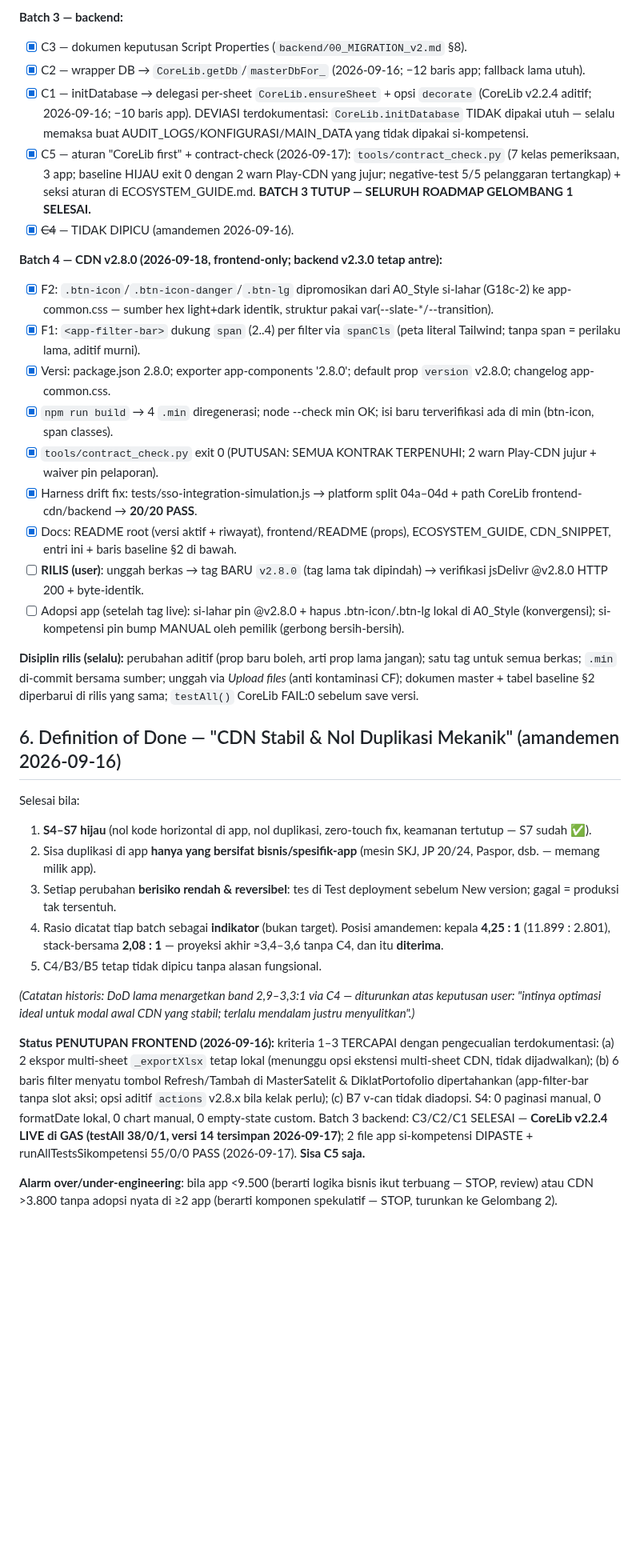
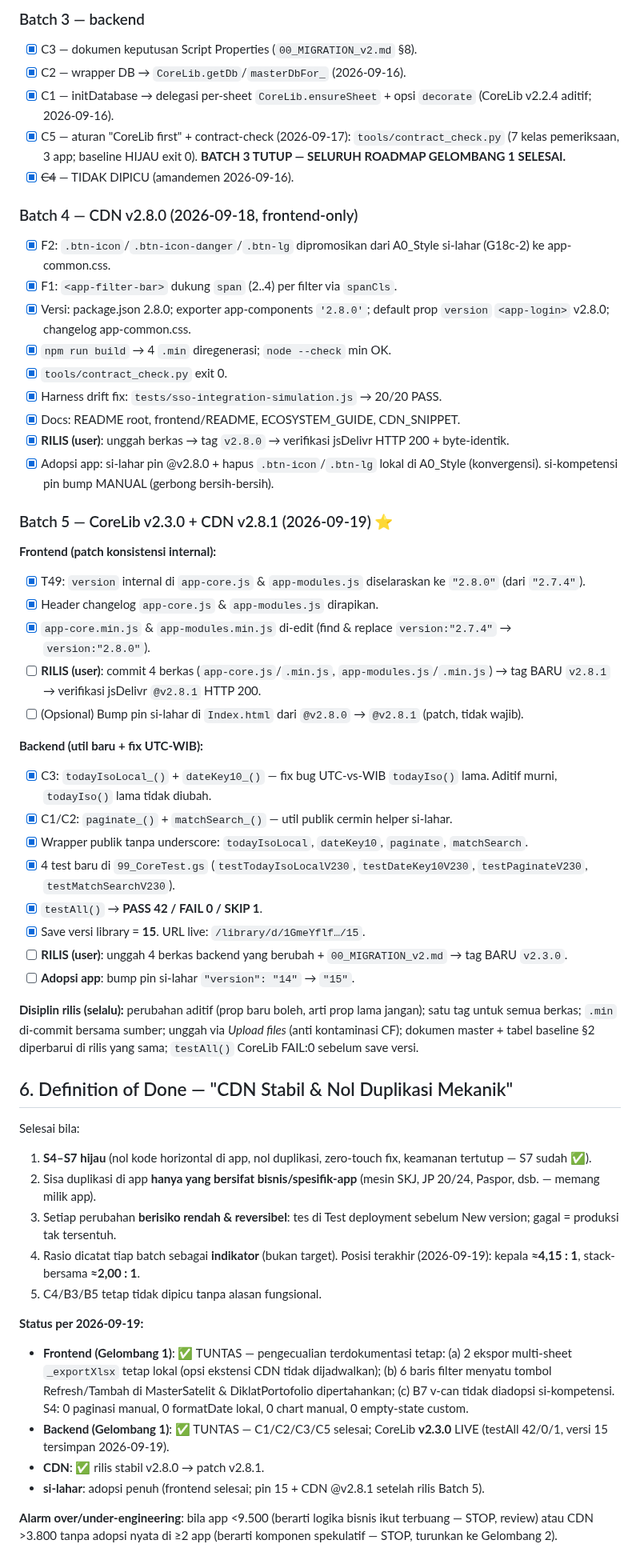
Before and after one commit to miftachurrochim82-sketch/frontend-cdn, a Markdown page: ROADMAP_CDN.md, the part around one of its changes. Shown at 80% size. GitHub-like rendering; blank space fills up the shorter version.

Commit message:
Revise ROADMAP_CDN with updates and new metrics
Update roadmap with new status, metrics, and adjustments for CDN and CoreLib. Add baseline measurements and details for upcoming batches.

```diff
--- a/ROADMAP_CDN.md
+++ b/ROADMAP_CDN.md
@@ -112,36 +132,57 @@
 
-**Batch 3 — backend:**
-- [x] C3 — dokumen keputusan Script Properties (`backend/00_MIGRATION_v2.md` §8).
-- [x] C2 — wrapper DB → `CoreLib.getDb`/`masterDbFor_` (2026-09-16; −12 baris app; fallback lama utuh).
-- [x] C1 — initDatabase → delegasi per-sheet `CoreLib.ensureSheet` + opsi `decorate` (CoreLib v2.2.4 aditif; 2026-09-16; −10 baris app). DEVIASI terdokumentasi: `CoreLib.initDatabase` TIDAK dipakai utuh — selalu memaksa buat AUDIT_LOGS/KONFIGURASI/MAIN_DATA yang tidak dipakai si-kompetensi.
-- [x] C5 — aturan "CoreLib first" + contract-check (2026-09-17): `tools/contract_check.py` (7 kelas pemeriksaan, 3 app; baseline HIJAU exit 0 dengan 2 warn Play-CDN yang jujur; negative-test 5/5 pelanggaran tertangkap) + seksi aturan di ECOSYSTEM_GUIDE.md. **BATCH 3 TUTUP — SELURUH ROADMAP GELOMBANG 1 SELESAI.**
+### Batch 3 — backend
+- [x] C3 — dokumen keputusan Script Properties (`00_MIGRATION_v2.md` §8).
+- [x] C2 — wrapper DB → `CoreLib.getDb`/`masterDbFor_` (2026-09-16).
+- [x] C1 — initDatabase → delegasi per-sheet `CoreLib.ensureSheet` + opsi `decorate` (CoreLib v2.2.4 aditif; 2026-09-16).
+- [x] C5 — aturan "CoreLib first" + contract-check (2026-09-17): `tools/contract_check.py` (7 kelas pemeriksaan, 3 app; baseline HIJAU exit 0). **BATCH 3 TUTUP — SELURUH ROADMAP GELOMBANG 1 SELESAI.**
 - [x] ~~C4~~ — TIDAK DIPICU (amandemen 2026-09-16).
 
-**Batch 4 — CDN v2.8.0 (2026-09-18, frontend-only; backend v2.3.0 tetap antre):**
-- [x] F2: `.btn-icon`/`.btn-icon-danger`/`.btn-lg` dipromosikan dari A0_Style si-lahar (G18c-2) ke app-common.css — sumber hex light+dark identik, struktur pakai var(--slate-*/--transition).
-- [x] F1: `<app-filter-bar>` dukung `span` (2..4) per filter via `spanCls` (peta literal Tailwind; tanpa span = perilaku lama, aditif murni).
-- [x] Versi: package.json 2.8.0; exporter app-components '2.8.0'; default prop `version` <app-login> v2.8.0; changelog app-common.css.
-- [x] `npm run build` → 4 `.min` diregenerasi; node --check min OK; isi baru terverifikasi ada di min (btn-icon, span classes).
-- [x] `tools/contract_check.py` exit 0 (PUTUSAN: SEMUA KONTRAK TERPENUHI; 2 warn Play-CDN jujur + waiver pin pelaporan).
-- [x] Harness drift fix: tests/sso-integration-simulation.js → platform split 04a–04d + path CoreLib frontend-cdn/backend → **20/20 PASS**.
-- [x] Docs: README root (versi aktif + riwayat), frontend/README (props), ECOSYSTEM_GUIDE, CDN_SNIPPET, entri ini + baris baseline §2 di bawah.
-- [ ] **RILIS (user)**: unggah berkas → tag BARU `v2.8.0` (tag lama tak dipindah) → verifikasi jsDelivr @v2.8.0 HTTP 200 + byte-identik.
-- [ ] Adopsi app (setelah tag live): si-lahar pin @v2.8.0 + hapus .btn-icon/.btn-lg lokal di A0_Style (konvergensi); si-kompetensi pin bump MANUAL oleh pemilik (gerbong bersih-bersih).
+### Batch 4 — CDN v2.8.0 (2026-09-18, frontend-only)
+- [x] F2: `.btn-icon`/`.btn-icon-danger`/`.btn-lg` dipromosikan dari A0_Style si-lahar (G18c-2) ke app-common.css.
+- [x] F1: `<app-filter-bar>` dukung `span` (2..4) per filter via `spanCls`.
+- [x] Versi: package.json 2.8.0; exporter app-components `'2.8.0'`; default prop `version` `<app-login>` v2.8.0; changelog app-common.css.
+- [x] `npm run build` → 4 `.min` diregenerasi; `node --check` min OK.
+- [x] `tools/contract_check.py` exit 0.
+- [x] Harness drift fix: `tests/sso-integration-simulation.js` → 20/20 PASS.
+- [x] Docs: README root, frontend/README, ECOSYSTEM_GUIDE, CDN_SNIPPET.
+- [x] **RILIS (user)**: unggah berkas → tag `v2.8.0` → verifikasi jsDelivr HTTP 200 + byte-identik.
+- [x] Adopsi app: si-lahar pin @v2.8.0 + hapus `.btn-icon`/`.btn-lg` lokal di A0_Style (konvergensi). si-kompetensi pin bump MANUAL (gerbong bersih-bersih).
+
+### Batch 5 — CoreLib v2.3.0 + CDN v2.8.1 (2026-09-19) ⭐
+
+**Frontend (patch konsistensi internal):**
+- [x] T49: `version` internal di `app-core.js` & `app-modules.js` diselaraskan ke `"2.8.0"` (dari `"2.7.4"`).
+- [x] Header changelog `app-core.js` & `app-modules.js` dirapikan.
+- [x] `app-core.min.js` & `app-modules.min.js` di-edit (find & replace `version:"2.7.4"` → `version:"2.8.0"`).
+- [ ] **RILIS (user)**: commit 4 berkas (`app-core.js`/`.min.js`, `app-modules.js`/`.min.js`) → tag BARU `v2.8.1` → verifikasi jsDelivr `@v2.8.1` HTTP 200.
+- [ ] (Opsional) Bump pin si-lahar di `Index.html` dari `@v2.8.0` → `@v2.8.1` (patch, tidak wajib).
+
+**Backend (util baru + fix UTC-WIB):**
+- [x] C3: `todayIsoLocal_()` + `dateKey10_()` — fix bug UTC-vs-WIB `todayIso()` lama. Aditif murni, `todayIso()` lama tidak diubah.
+- [x] C1/C2: `paginate_()` + `matchSearch_()` — util publik cermin helper si-lahar.
+- [x] Wrapper publik tanpa underscore: `todayIsoLocal`, `dateKey10`, `paginate`, `matchSearch`.
+- [x] 4 test baru di `99_CoreTest.gs` (`testTodayIsoLocalV230`, `testDateKey10V230`, `testPaginateV230`, `testMatchSearchV230`).
+- [x] `testAll()` → **PASS 42 / FAIL 0 / SKIP 1**.
+- [x] Save versi library = **15**. URL live: `/library/d/1GmeYflf…/15`.
+- [ ] **RILIS (user)**: unggah 4 berkas backend yang berubah + `00_MIGRATION_v2.md` → tag BARU `v2.3.0`.
+- [ ] **Adopsi app**: bump pin si-lahar `"version": "14"` → `"15"`.
 
 **Disiplin rilis (selalu):** perubahan aditif (prop baru boleh, arti prop lama jangan); satu tag untuk semua berkas; `.min` di-commit bersama sumber; unggah via *Upload files* (anti kontaminasi CF); dokumen master + tabel baseline §2 diperbarui di rilis yang sama; `testAll()` CoreLib FAIL:0 sebelum save versi.
 
-## 6. Definition of Done — "CDN Stabil & Nol Duplikasi Mekanik" (amandemen 2026-09-16)
+## 6. Definition of Done — "CDN Stabil & Nol Duplikasi Mekanik"
 
 Selesai bila:
 1. **S4–S7 hijau** (nol kode horizontal di app, nol duplikasi, zero-touch fix, keamanan tertutup — S7 sudah ✅).
 2. Sisa duplikasi di app **hanya yang bersifat bisnis/spesifik-app** (mesin SKJ, JP 20/24, Paspor, dsb. — memang milik app).
 3. Setiap perubahan **berisiko rendah & reversibel**: tes di Test deployment sebelum New version; gagal = produksi tak tersentuh.
-4. Rasio dicatat tiap batch sebagai **indikator** (bukan target). Posisi amandemen: kepala **4,25 : 1** (11.899 : 2.801), stack-bersama **2,08 : 1** — proyeksi akhir ≈3,4–3,6 tanpa C4, dan itu **diterima**.
+4. Rasio dicatat tiap batch sebagai **indikator** (bukan target). Posisi terakhir (2026-09-19): kepala **≈4,15 : 1**, stack-bersama **≈2,00 : 1**.
 5. C4/B3/B5 tetap tidak dipicu tanpa alasan fungsional.
 
-*(Catatan historis: DoD lama menargetkan band 2,9–3,3:1 via C4 — diturunkan atas keputusan user: "intinya optimasi ideal untuk modal awal CDN yang stabil; terlalu mendalam justru menyulitkan".)*
-
-**Status PENUTUPAN FRONTEND (2026-09-16):** kriteria 1–3 TERCAPAI dengan pengecualian terdokumentasi: (a) 2 ekspor multi-sheet `_exportXlsx` tetap lokal (menunggu opsi ekstensi multi-sheet CDN, tidak dijadwalkan); (b) 6 baris filter menyatu tombol Refresh/Tambah di MasterSatelit & DiklatPortofolio dipertahankan (app-filter-bar tanpa slot aksi; opsi aditif `actions` v2.8.x bila kelak perlu); (c) B7 v-can tidak diadopsi. S4: 0 paginasi manual, 0 formatDate lokal, 0 chart manual, 0 empty-state custom. Batch 3 backend: C3/C2/C1 SELESAI — **CoreLib v2.2.4 LIVE di GAS (testAll 38/0/1, versi 14 tersimpan 2026-09-17)**; 2 file app si-kompetensi DIPASTE + runAllTestsSikompetensi 55/0/0 PASS (2026-09-17). **Sisa C5 saja.**
+**Status per 2026-09-19:**
+- **Frontend (Gelombang 1)**: ✅ TUNTAS — pengecualian terdokumentasi tetap: (a) 2 ekspor multi-sheet `_exportXlsx` tetap lokal (opsi ekstensi CDN tidak dijadwalkan); (b) 6 baris filter menyatu tombol Refresh/Tambah di MasterSatelit & DiklatPortofolio dipertahankan; (c) B7 v-can tidak diadopsi si-kompetensi. S4: 0 paginasi manual, 0 formatDate lokal, 0 chart manual, 0 empty-state custom.
+- **Backend (Gelombang 1)**: ✅ TUNTAS — C1/C2/C3/C5 selesai; CoreLib **v2.3.0** LIVE (testAll 42/0/1, versi 15 tersimpan 2026-09-19).
+- **CDN**: ✅ rilis stabil v2.8.0 → patch v2.8.1.
+- **si-lahar**: adopsi penuh (frontend selesai; pin 15 + CDN @v2.8.1 setelah rilis Batch 5).
 
 **Alarm over/under-engineering**: bila app <9.500 (berarti logika bisnis ikut terbuang — STOP, review) atau CDN >3.800 tanpa adopsi nyata di ≥2 app (berarti komponen spekulatif — STOP, turunkan ke Gelombang 2).
 
```
Also changed, not shown: other parts of ROADMAP_CDN.md (+60 -27 lines).
